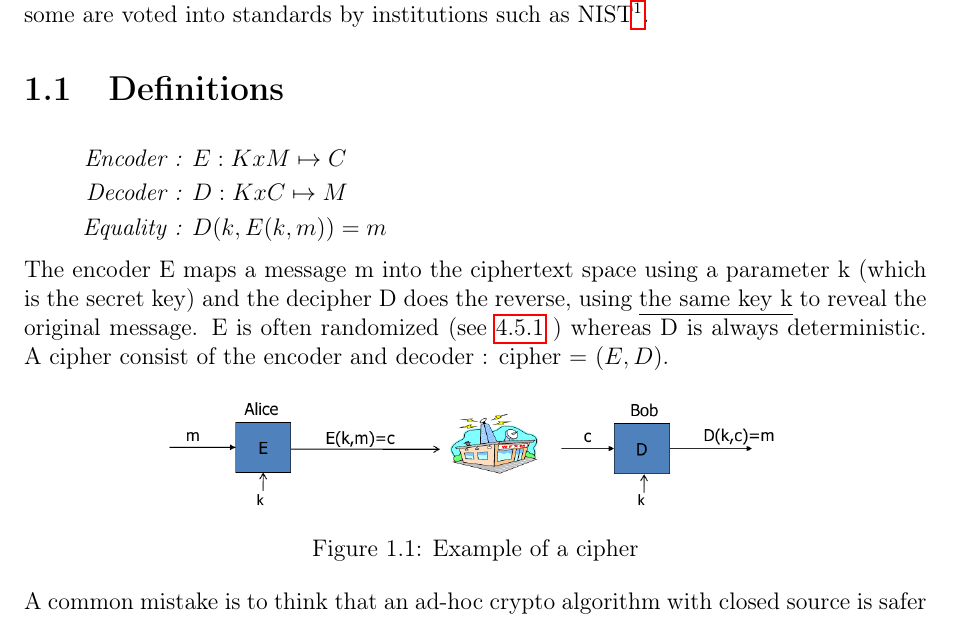
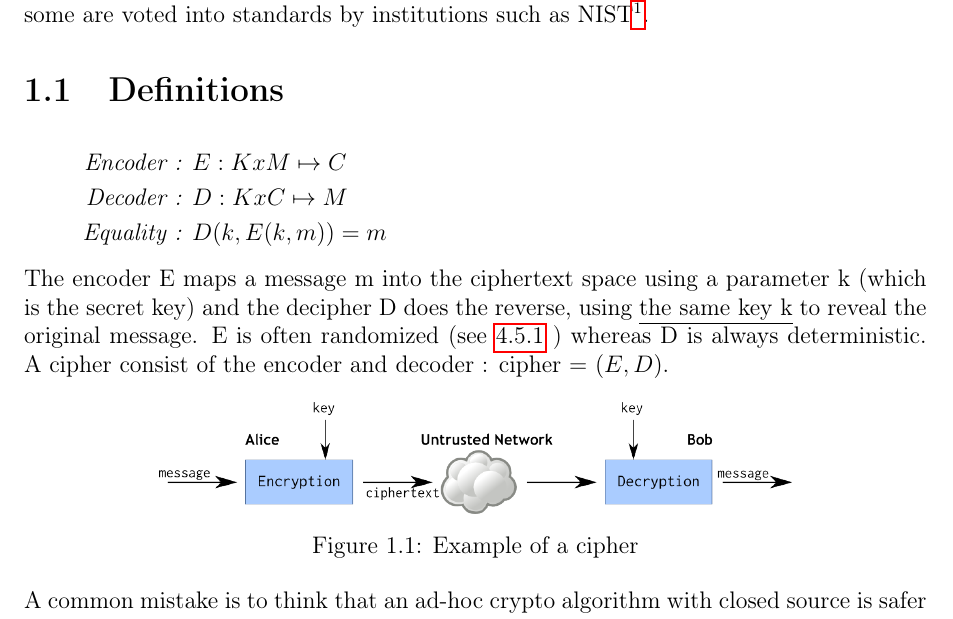
Before and after one commit to lucasg/report-crypto1, a LaTeX thesis (Crypto-I.tex, which reads introduction.tex): part of page 5 of 47, cut so that both start at the same text. Compiled offline with pdfLaTeX.

Commit message:
change images links

```diff
--- a/introduction.tex
+++ b/introduction.tex
@@ -18,7 +18,7 @@ The encoder E maps a message m into the ciphertext space using a parameter k (wh
 
 \begin{figure}[ht!]
 	\centering
-		\includegraphics[width=0.7\textwidth]{images/tata}
+		\includegraphics[width=0.7\textwidth]{images/cipher_intro.png}
 	\caption{Example of a cipher}
 	\label{fig:Cipher}
 \end{figure}
```
Also changed, not shown: images/001.jpeg (deleted), images/tata.png (deleted).
